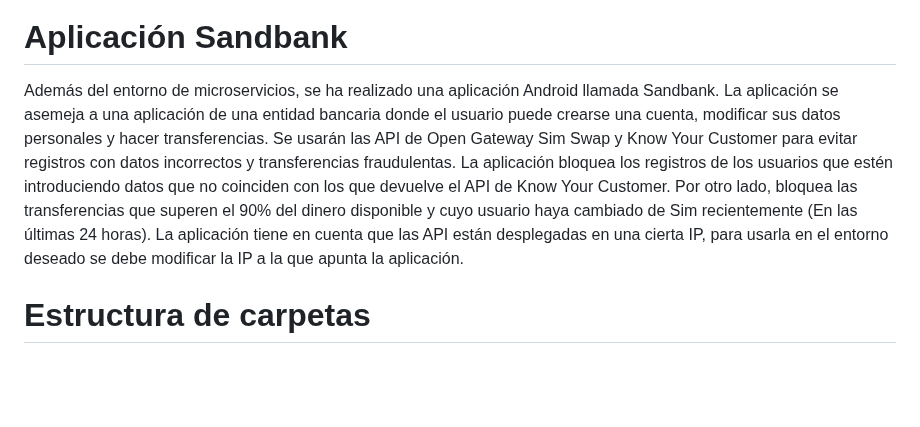
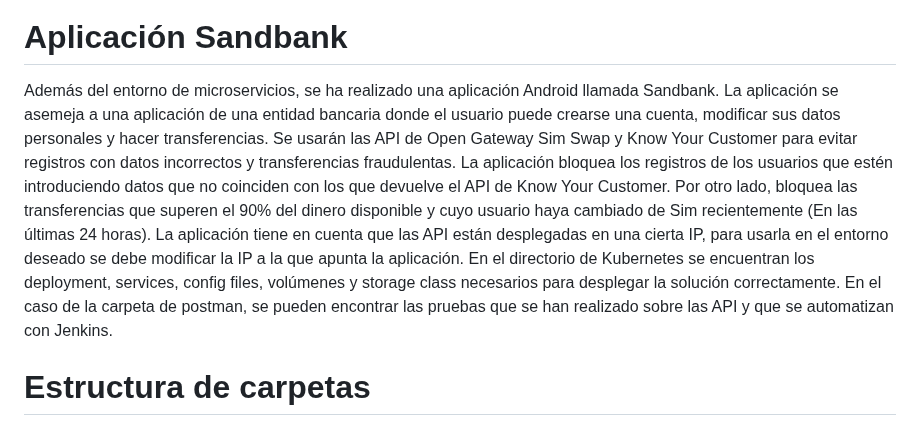
Before and after one commit to alexpg67/trabajo_fin_master, a Markdown page: README.md, the part around the change. Drawn GitHub-style; blank space fills up the shorter version.

```diff
--- a/README.md
+++ b/README.md
@@ -45,7 +45,7 @@ Aunque la solución se puede desplegar en cualquier entorno, en este trabajo se
 
 # Aplicación Sandbank
 
-Además del entorno de microservicios, se ha realizado una aplicación Android llamada Sandbank. La aplicación se asemeja a una aplicación de una entidad bancaria donde el usuario puede crearse una cuenta, modificar sus datos personales y hacer transferencias. Se usarán las API de Open Gateway Sim Swap y Know Your Customer para evitar registros con datos incorrectos y transferencias fraudulentas. La aplicación bloquea los registros de los usuarios que estén introduciendo datos que no coinciden con los que devuelve el API de Know Your Customer. Por otro lado, bloquea las transferencias que superen el 90% del dinero disponible y cuyo usuario haya cambiado de Sim recientemente (En las últimas 24 horas). La aplicación tiene en cuenta que las API están desplegadas en una cierta IP, para usarla en el entorno deseado se debe modificar la IP a la que apunta la aplicación.
+Además del entorno de microservicios, se ha realizado una aplicación Android llamada Sandbank. La aplicación se asemeja a una aplicación de una entidad bancaria donde el usuario puede crearse una cuenta, modificar sus datos personales y hacer transferencias. Se usarán las API de Open Gateway Sim Swap y Know Your Customer para evitar registros con datos incorrectos y transferencias fraudulentas. La aplicación bloquea los registros de los usuarios que estén introduciendo datos que no coinciden con los que devuelve el API de Know Your Customer. Por otro lado, bloquea las transferencias que superen el 90% del dinero disponible y cuyo usuario haya cambiado de Sim recientemente (En las últimas 24 horas). La aplicación tiene en cuenta que las API están desplegadas en una cierta IP, para usarla en el entorno deseado se debe modificar la IP a la que apunta la aplicación. En el directorio de Kubernetes se encuentran los deployment, services, config files, volúmenes y storage class necesarios para desplegar la solución correctamente. En el caso de la carpeta de postman, se pueden encontrar las pruebas que se han realizado sobre las API y que se automatizan con Jenkins.
 
 # Estructura de carpetas
 
```
